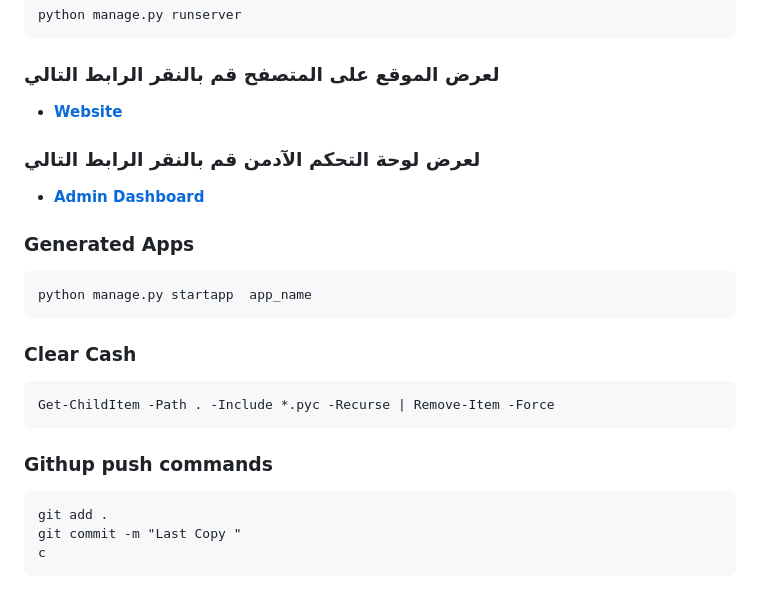
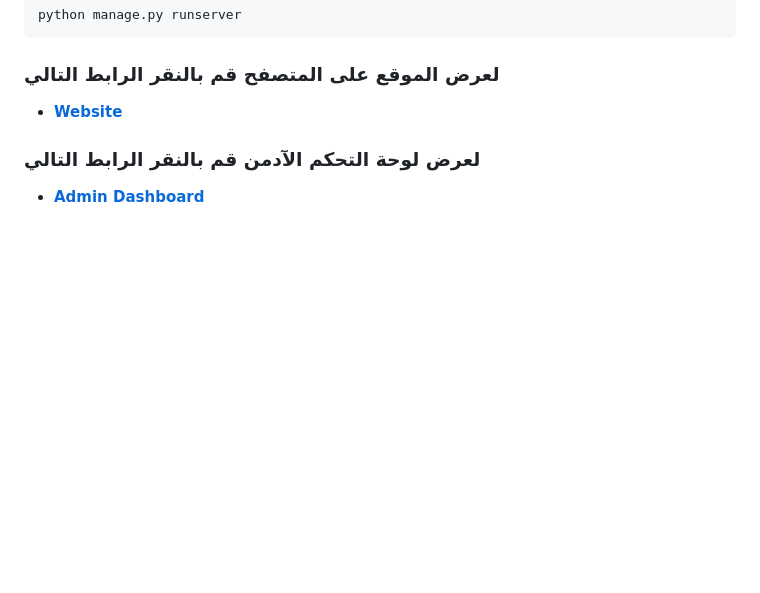
Before and after one commit to Azzaldeen98/Job-Market-Training-Platform, a Markdown page: README.md, the part around one of its changes. GitHub-like rendering; blank space fills up the shorter version.

Commit message:
Last Copy Updated3

````diff
--- a/README.md
+++ b/README.md
@@ -143,18 +145,7 @@ python manage.py runserver
 
-### Generated Apps
-```bash
-python manage.py startapp  app_name
-```
+[//]: # (```bash)
 
-### Clear Cash
-```bash
-Get-ChildItem -Path . -Include *.pyc -Recurse | Remove-Item -Force
-```
+[//]: # (python manage.py startapp  app_name)
 
-### Githup push commands
-```commandline
-git add .
-git commit -m "Last Copy "
-c
-```
+[//]: # (```)
 
````
Also changed, not shown: other parts of README.md (+28 -0 lines).
